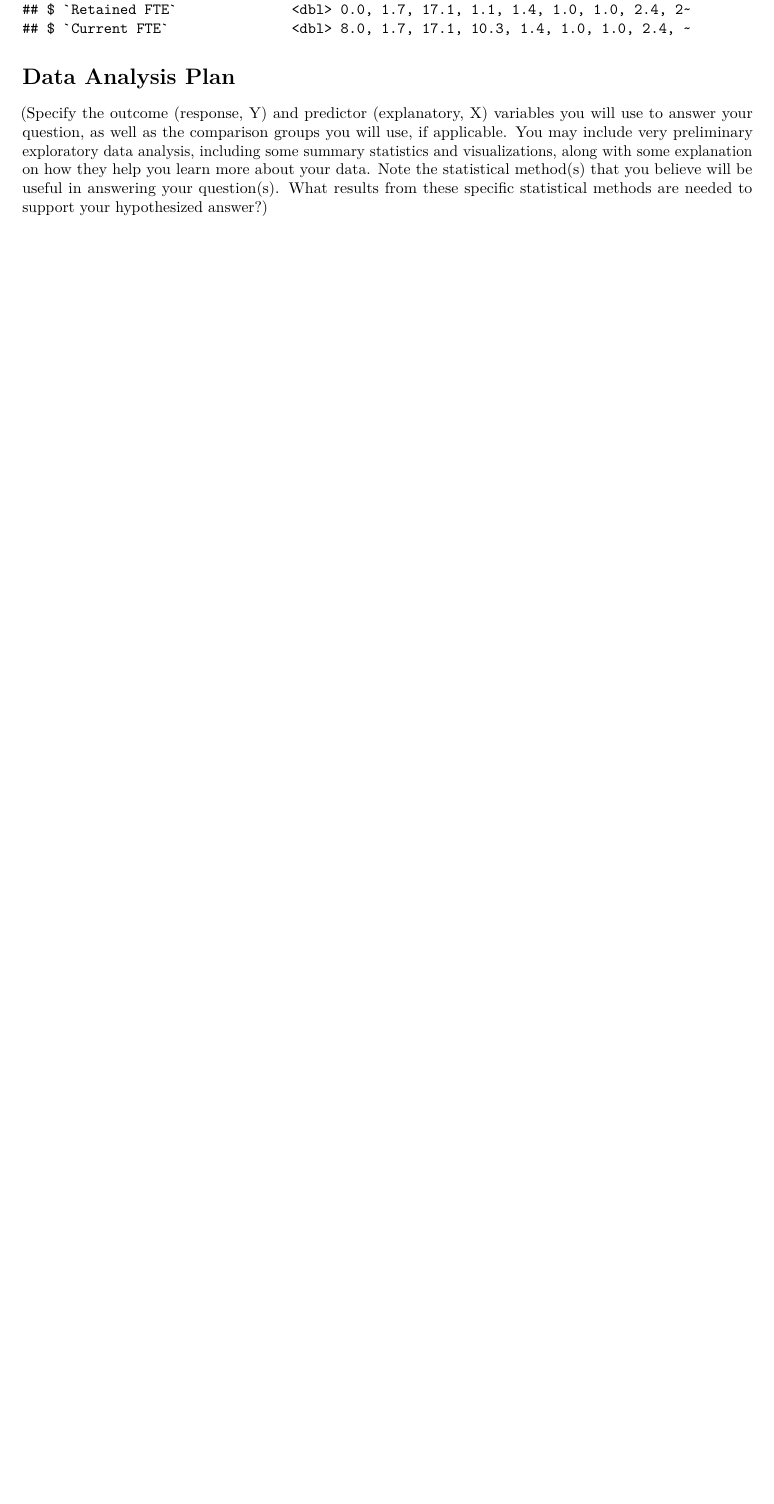
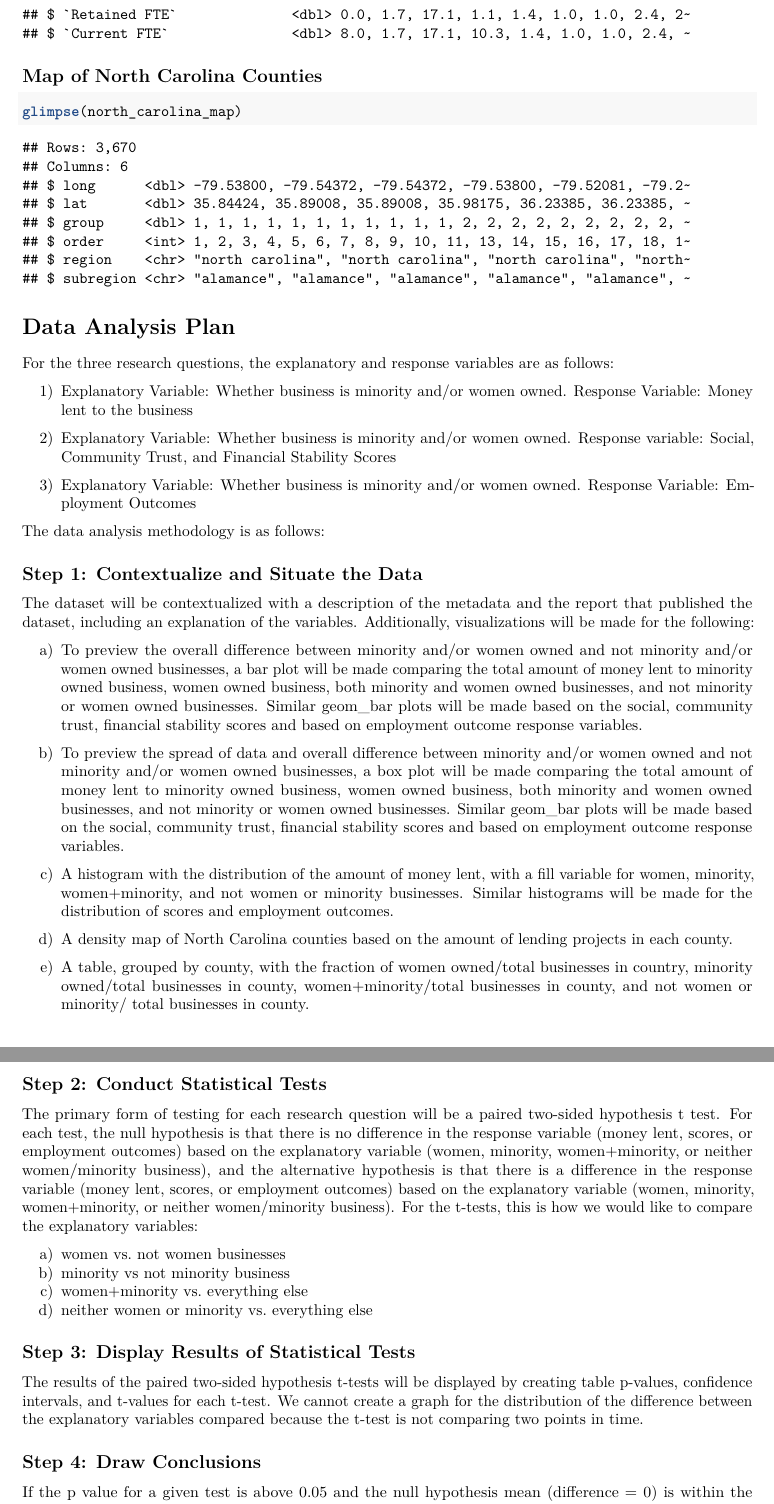
Before and after one commit to STA198F2021/IDK-name-yet, an R Markdown document (proposal/proposal_template.Rmd): part of page 3 of 3 before the commit and two parts of pages 2 and 3 of 3 after it, the two joined at a grey line, cut so that both start at the same text, the shorter picture padded with empty space. The pictures show the output file proposal/proposal_template.pdf that the author committed with the source.

Commit message:
Completed Question 3

````diff
--- a/proposal/proposal_template.Rmd
+++ b/proposal/proposal_template.Rmd
@@ -64,6 +58,49 @@ glimpse(Carolina_Small_Business_Dataset)
+## Map of North Carolina Counties
+
+```{r nc-dataset, warning= FALSE, message= FALSE}
+glimpse(north_carolina_map)
 ```
 
 # Data Analysis Plan
 
-(Specify the outcome (response, Y) and predictor (explanatory, X) variables you will use to answer your question, as well as the comparison groups you will use, if applicable. You may include very preliminary exploratory data analysis, including some summary statistics and visualizations, along with some explanation on how they help you learn more about your data. Note the statistical method(s) that you believe will be useful in answering your question(s).
-What results from these specific statistical methods are needed to support your hypothesized answer?)
+For the three research questions, the explanatory and response variables are as follows:
+
+1) Explanatory Variable: Whether business is minority and/or women owned. Response Variable: Money lent to the business
+
+2) Explanatory Variable: Whether business is minority and/or women owned. Response variable: Social, Community Trust, and Financial Stability Scores
+
+3) Explanatory Variable: Whether business is minority and/or women owned. Response Variable: Employment Outcomes
+
+The data analysis methodology is as follows:
+
+## Step 1: Contextualize and Situate the Data
+
+The dataset will be contextualized with a description of the metadata and the report that published the dataset, including an explanation of the variables. Additionally, visualizations will be made for the following:
+
+a) To preview the overall difference between minority and/or women owned and not minority and/or women owned businesses, a bar plot will be made comparing the total amount of money lent to minority owned business, women owned business, both minority and women owned businesses, and not minority or women owned businesses. Similar geom_bar plots will be made based on the social, community trust, financial stability scores and based on employment outcome response variables.
+
+b) To preview the spread of data and overall difference between minority and/or women owned and not minority and/or women owned businesses, a box plot will be made comparing the total amount of money lent to minority owned business, women owned business, both minority and women owned businesses, and not minority or women owned businesses. Similar geom_bar plots will be made based on the social, community trust, financial stability scores and based on employment outcome response variables.
+
+c) A histogram with the distribution of the amount of money lent, with a fill variable for women, minority, women+minority, and not women or minority businesses. Similar histograms will be made for the distribution of scores and employment outcomes.
+
+d) A density map of North Carolina counties based on the amount of lending projects in each county.
+
+e) A table, grouped by county, with the fraction of women owned/total businesses in country, minority owned/total businesses in county, women+minority/total businesses in county, and not women or minority/ total businesses in county.
+
+## Step 2: Conduct Statistical Tests
+
+The primary form of testing for each research question will be a paired two-sided hypothesis t test. For each test, the null hypothesis is that there is no difference in the response variable (money lent, scores, or employment outcomes) based on the explanatory variable (women, minority, women+minority, or neither women/minority business), and the alternative hypothesis is that there is a difference in the response variable (money lent, scores, or employment outcomes) based on the explanatory variable (women, minority, women+minority, or neither women/minority business). For the t-tests, this is how we would like to compare the explanatory variables:
+
+a) women vs. not women businesses
+b) minority vs not minority business
+c) women+minority vs. everything else
+d) neither women or minority vs. everything else
+
+
+## Step 3: Display Results of Statistical Tests
+
+The results of the paired two-sided hypothesis t-tests will be displayed by creating table p-values, confidence intervals, and t-values for each t-test. We cannot create a graph for the distribution of the difference between the explanatory variables compared because the t-test is not comparing two points in time.
+
+## Step 4: Draw Conclusions
+
+If the p value for a given test is above 0.05 and the null hypothesis mean (difference = 0) is within the confidence interval, the null hypothesis cannot be rejected.
````
Also changed, not shown: proposal/proposal_template.pdf, proposal/proposal_template.Rmd (26 more changed lines).
